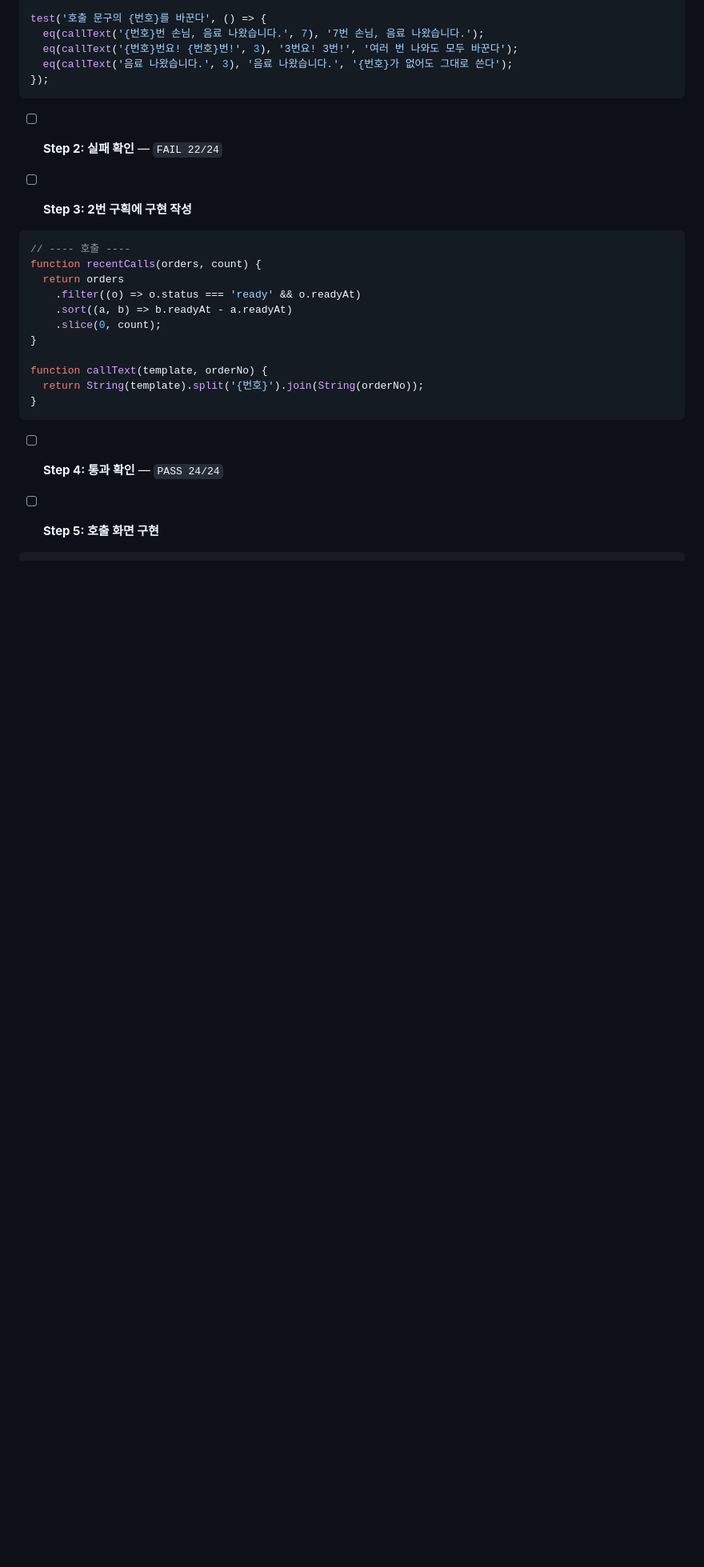
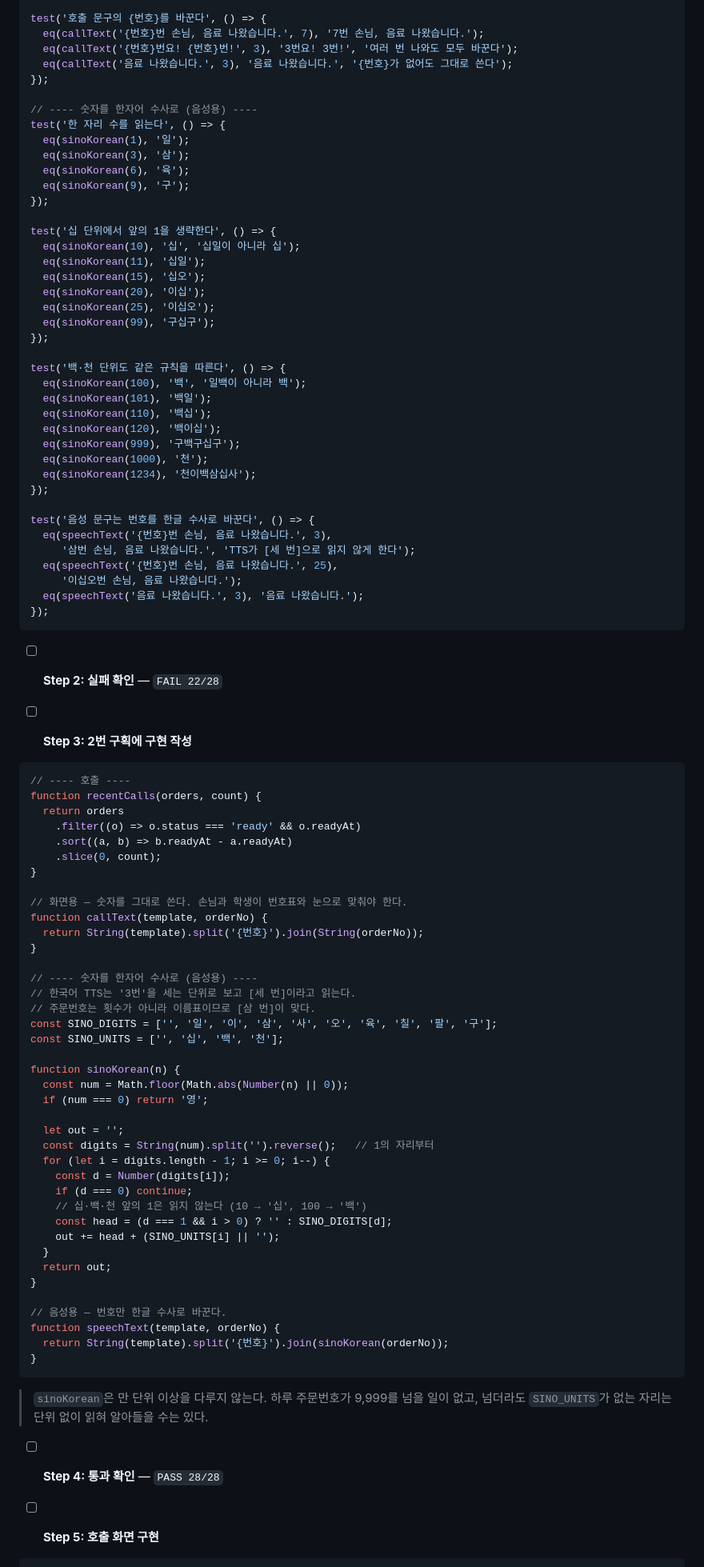
Before and after one commit to JSTD-jeostdu/dallbodrae-pos, a Markdown page: 달보드레_카페_POS_구현계획.md, the part around one of its changes. Shown at 80% size. Rendered like a GitHub page; blank space fills up the shorter version.

Commit message:
docs: 호출 음성에서 숫자를 한자어 수사로 읽도록 요구사항 추가
한국어 TTS가 '3번'을 세는 단위로 보고 [세 번]으로 읽는 문제.
주문번호는 이름표이므로 [삼 번]이 맞다. 화면에는 숫자를 그대로 두고
음성으로 넘길 때만 한글 수사로 바꾼다.

Co-Authored-By: Claude Opus 5 <noreply@anthropic.com>

````diff
--- a/달보드레_카페_POS_구현계획.md
+++ b/달보드레_카페_POS_구현계획.md
@@ -1564,9 +1571,44 @@ test('호출 문구의 {번호}를 바꾼다', () => {
   eq(callText('{번호}번요! {번호}번!', 3), '3번요! 3번!', '여러 번 나와도 모두 바꾼다');
   eq(callText('음료 나왔습니다.', 3), '음료 나왔습니다.', '{번호}가 없어도 그대로 쓴다');
 });
-```
-
-- [ ] **Step 2: 실패 확인** — `FAIL 22/24`
+
+// ---- 숫자를 한자어 수사로 (음성용) ----
+test('한 자리 수를 읽는다', () => {
+  eq(sinoKorean(1), '일');
+  eq(sinoKorean(3), '삼');
+  eq(sinoKorean(6), '육');
+  eq(sinoKorean(9), '구');
+});
+
+test('십 단위에서 앞의 1을 생략한다', () => {
+  eq(sinoKorean(10), '십', '십일이 아니라 십');
+  eq(sinoKorean(11), '십일');
+  eq(sinoKorean(15), '십오');
+  eq(sinoKorean(20), '이십');
+  eq(sinoKorean(25), '이십오');
+  eq(sinoKorean(99), '구십구');
+});
+
+test('백·천 단위도 같은 규칙을 따른다', () => {
+  eq(sinoKorean(100), '백', '일백이 아니라 백');
+  eq(sinoKorean(101), '백일');
+  eq(sinoKorean(110), '백십');
+  eq(sinoKorean(120), '백이십');
+  eq(sinoKorean(999), '구백구십구');
+  eq(sinoKorean(1000), '천');
+  eq(sinoKorean(1234), '천이백삼십사');
+});
+
+test('음성 문구는 번호를 한글 수사로 바꾼다', () => {
+  eq(speechText('{번호}번 손님, 음료 나왔습니다.', 3),
+     '삼번 손님, 음료 나왔습니다.', 'TTS가 [세 번]으로 읽지 않게 한다');
+  eq(speechText('{번호}번 손님, 음료 나왔습니다.', 25),
+     '이십오번 손님, 음료 나왔습니다.');
+  eq(speechText('음료 나왔습니다.', 3), '음료 나왔습니다.');
+});
+```
+
+- [ ] **Step 2: 실패 확인** — `FAIL 22/28`
 
 - [ ] **Step 3: 2번 구획에 구현 작성**
 
@@ -1579,12 +1621,43 @@ function recentCalls(orders, count) {
     .slice(0, count);
 }
 
+// 화면용 — 숫자를 그대로 쓴다. 손님과 학생이 번호표와 눈으로 맞춰야 한다.
 function callText(template, orderNo) {
   return String(template).split('{번호}').join(String(orderNo));
 }
-```
-
-- [ ] **Step 4: 통과 확인** — `PASS 24/24`
+
+// ---- 숫자를 한자어 수사로 (음성용) ----
+// 한국어 TTS는 '3번'을 세는 단위로 보고 [세 번]이라고 읽는다.
+// 주문번호는 횟수가 아니라 이름표이므로 [삼 번]이 맞다.
+const SINO_DIGITS = ['', '일', '이', '삼', '사', '오', '육', '칠', '팔', '구'];
+const SINO_UNITS = ['', '십', '백', '천'];
+
+function sinoKorean(n) {
+  const num = Math.floor(Math.abs(Number(n) || 0));
+  if (num === 0) return '영';
+
+  let out = '';
+  const digits = String(num).split('').reverse();   // 1의 자리부터
+  for (let i = digits.length - 1; i >= 0; i--) {
+    const d = Number(digits[i]);
+    if (d === 0) continue;
+    // 십·백·천 앞의 1은 읽지 않는다 (10 → '십', 100 → '백')
+    const head = (d === 1 && i > 0) ? '' : SINO_DIGITS[d];
+    out += head + (SINO_UNITS[i] || '');
+  }
+  return out;
+}
+
+// 음성용 — 번호만 한글 수사로 바꾼다.
+function speechText(template, orderNo) {
+  return String(template).split('{번호}').join(sinoKorean(orderNo));
+}
+```
+
+> `sinoKorean`은 만 단위 이상을 다루지 않는다. 하루 주문번호가 9,999를 넘을 일이 없고,
+> 넘더라도 `SINO_UNITS`가 없는 자리는 단위 없이 읽혀 알아들을 수는 있다.
+
+- [ ] **Step 4: 통과 확인** — `PASS 28/28`
 
 - [ ] **Step 5: 호출 화면 구현**
 
````
Also changed, not shown: other parts of 달보드레_카페_POS_구현계획.md (+33 -12 lines), 달보드레_카페_POS_PRD.md (+4 -0 lines).
